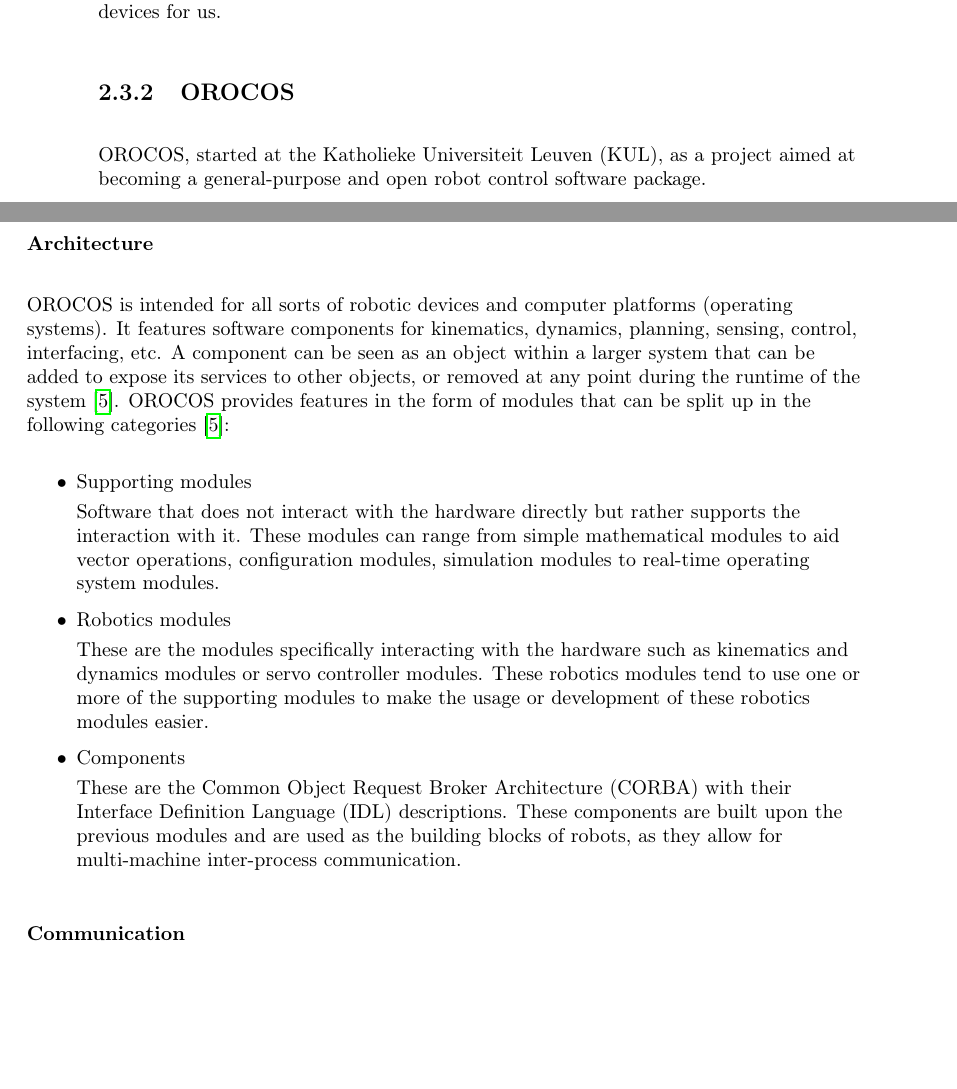
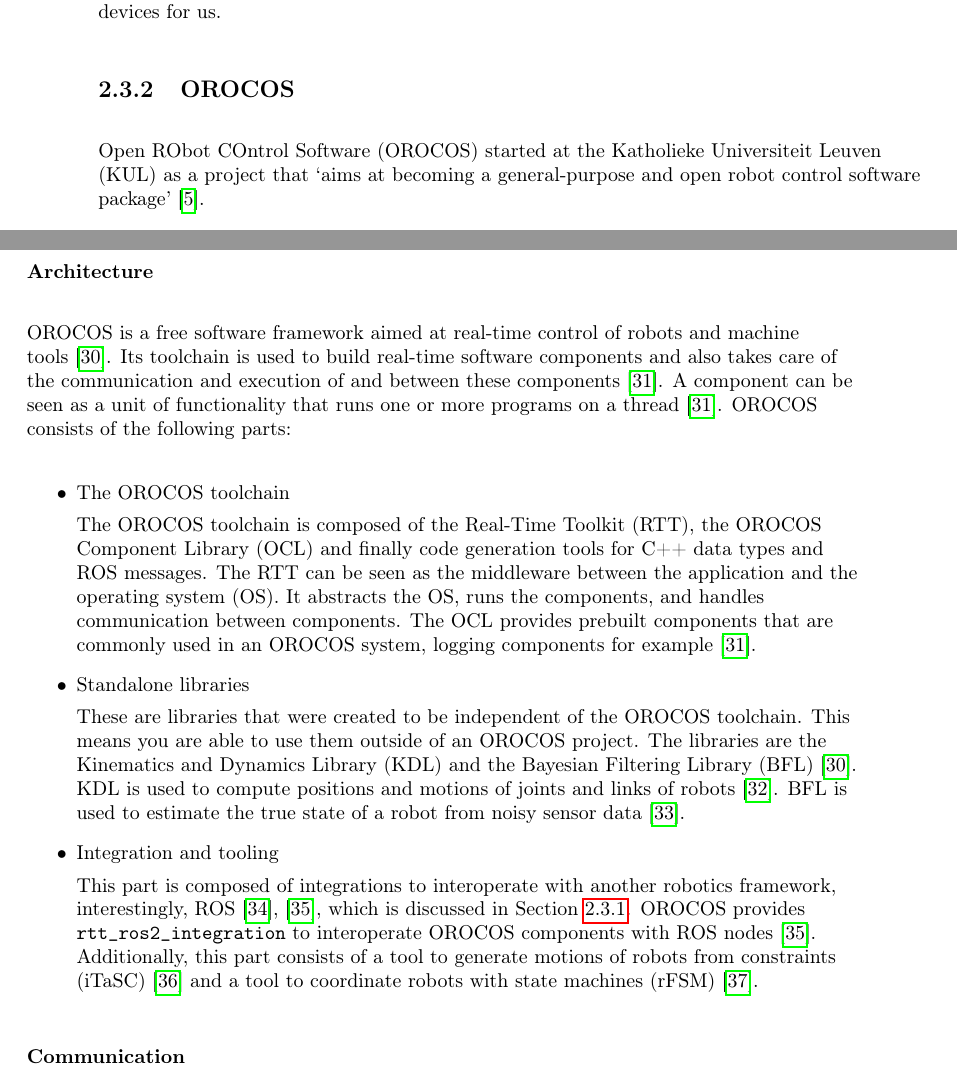
Before and after one commit to thebaconfate/thesis-text, a LaTeX thesis (src/main.tex): two parts of pages 28 and 29 of 47 before the commit and two parts of pages 28 and 29 of 48 after it, joined at a grey line, cut so that both start at the same text, the shorter picture padded with empty space. Compiled offline with pdfLaTeX.

Commit message:
rewrote orocos architecture

```diff
--- a/src/main.tex
+++ b/src/main.tex
@@ -1363,39 +1364,45 @@
 libraries and handles the communication between devices for us.
 % NOTE: Continue here
 \subsection{OROCOS}
-OROCOS, started at the Katholieke Universiteit
-Leuven (KUL), as a project aimed at becoming a general-purpose and open robot
-control software package.
+Open RObot COntrol Software (OROCOS) started at the Katholieke Universiteit
+Leuven (KUL) as a project that \enquote{aims at becoming a general-purpose and open robot
+control software package}~\cite{bruyninckx2001open}.
 \subsubsection{Architecture}
-OROCOS is intended for
-all sorts of robotic devices and computer platforms (operating systems). It
-features software components for kinematics, dynamics, planning, sensing,
-control, interfacing, etc. A component can be seen as an object within a
-larger system that can be added to expose its services to other objects, or
-removed at any point during the runtime of the system~\cite{bruyninckx2001open}. OROCOS provides
-features in the form of modules that can be split up in the following
-categories~\cite{bruyninckx2001open}:
+OROCOS is a free software framework aimed at real-time control of robots and
+machine tools~\cite{orocos_history}. Its toolchain is used to build real-time
+software components and also takes care of the communication and execution
+of and between these components~\cite{orocos_rtt_manual}.
+A component can be seen as a unit of functionality
+that runs one or more programs on a thread~\cite{orocos_rtt_manual}. OROCOS
+consists of the following parts:
 \begin{itemize}
-	\item Supporting modules
-	      \par
-	      Software that does not interact with the hardware directly but
-	      rather supports the interaction with it. These modules can range from
-	      simple mathematical modules to aid vector operations, configuration
-	      modules, simulation modules to real-time operating system
-	      modules.
-	\item Robotics modules
+	\item The OROCOS toolchain
         \par
-	      These are the modules specifically interacting with the hardware such as
-	      kinematics and dynamics modules or servo controller modules. These
-	      robotics modules tend to use one or more of the supporting modules to
-	      make the usage or development of these robotics modules easier.
-	\item Components
+        The OROCOS toolchain is composed of the Real-Time Toolkit (RTT), the
+        OROCOS Component Library (OCL) and finally code generation tools for C++
+        data types and ROS messages. The RTT can be seen as the middleware
+        between the application and the operating system (OS). It abstracts the OS,
+        runs the components, and handles communication between components.
+        The OCL provides prebuilt components that are commonly used in an
+        OROCOS system, logging components for example~\cite{orocos_rtt_manual}.
+	\item Standalone libraries
         \par
-	      These are the Common Object Request Broker Architecture (CORBA) with
-	      their Interface Definition Language (IDL) descriptions. These components
-	      are built upon the previous modules and are used as the building blocks
-	      of robots, as they allow for multi-machine inter-process
-	      communication.
+        These are libraries that were created to be independent of the OROCOS
+        toolchain. This means you are able to use them outside of an OROCOS
+        project. The libraries are the Kinematics and Dynamics Library
+        (KDL) and the Bayesian Filtering Library (BFL)~\cite{orocos_history}.
+        KDL is used to compute positions and motions of joints and links of
+        robots~\cite{orocos_kdl}.
+        BFL is used to estimate the true state of a robot from noisy sensor data~\cite{orocos_bfl}.
+	\item Integration and tooling
+        \par
+        This part is composed of integrations to interoperate with another
+        robotics framework, interestingly, ROS~\cite{orocos_rtt_ros, orocos_rtt_ros2}, which is discussed in
+        \cref{sec:ros}. OROCOS provides
+        \texttt{rtt\_ros2\_integration} to interoperate OROCOS components with
+        ROS nodes~\cite{orocos_rtt_ros2}. Additionally, this part consists of
+        a tool to generate motions of
+        robots from constraints (iTaSC)~\cite{orocos_itasc} and a tool to coordinate robots with state machines (rFSM)~\cite{orocos_rfsm}.
 \end{itemize}
 \subsubsection{Communication}
 \subsubsection{History of OROCOS}
```
Also changed, not shown: src/bibliography.bib (+57 -0 lines), src/main.pdf, src/main.tex (1 more changed lines).
